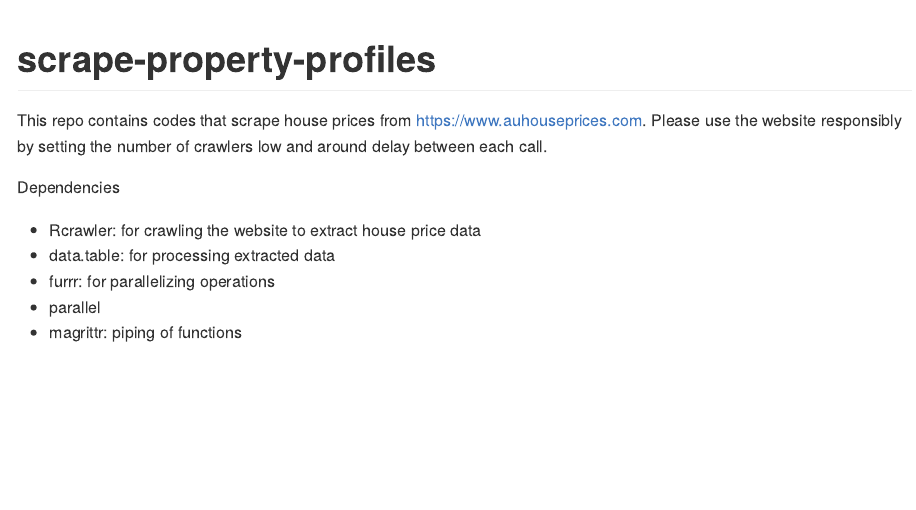
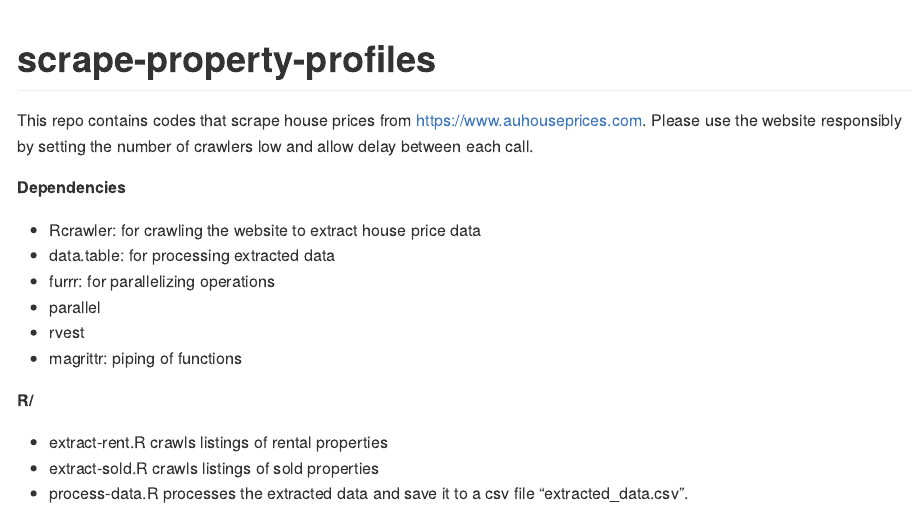
Before and after one commit to asiripanich/scrape-auhouseprices, an R Markdown document (README.Rmd): the page in a window 1100 px wide, from its top. Rendered offline with R 4.5, knitr and Pandoc, with nearby package versions.

Commit message:
README minor fix

```diff
--- a/README.Rmd
+++ b/README.Rmd
@@ -16,12 +16,19 @@ knitr::opts_chunk$set(
 <!-- badges: start -->
 <!-- badges: end -->
 
-This repo contains codes that scrape house prices from https://www.auhouseprices.com. Please use the website responsibly by setting the number of crawlers low and around delay between each call.
+This repo contains codes that scrape house prices from https://www.auhouseprices.com. Please use the website responsibly by setting the number of crawlers low and allow delay between each call.
 
-Dependencies
+**Dependencies**
 
 - Rcrawler: for crawling the website to extract house price data
 - data.table: for processing extracted data
 - furrr: for parallelizing operations
 - parallel
+- rvest
 - magrittr: piping of functions
+
+**R/**
+
+- extract-rent.R crawls listings of rental properties
+- extract-sold.R crawls listings of sold properties
+- process-data.R processes the extracted data and save it to a csv file "extracted_data.csv".
```
Also changed, not shown: README.md.
